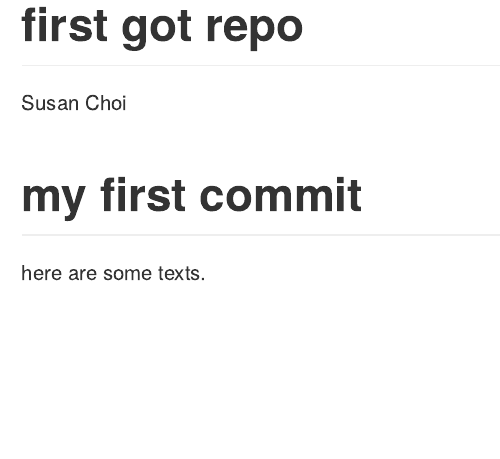
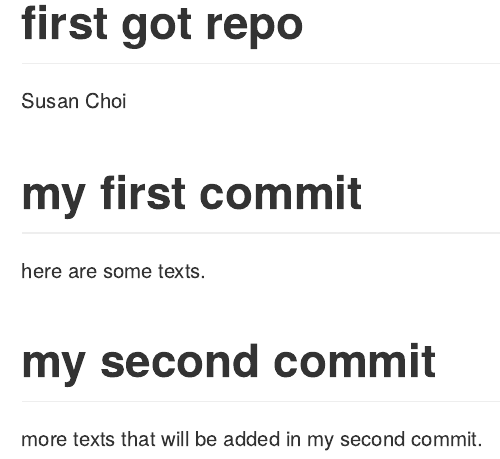
Before and after one commit to kchoi59/DATA550, an R Markdown document (README.Rmd): the page in a window 1100 px wide, from its top. Rendered offline with R 4.5, knitr and Pandoc, with nearby package versions.

Commit message:
added new section

```diff
--- a/README.Rmd
+++ b/README.Rmd
@@ -8,3 +8,7 @@ output: github_document
 # my first commit
 
 here are some texts.
+
+# my second commit
+
+more texts that will be added in my second commit.
```
